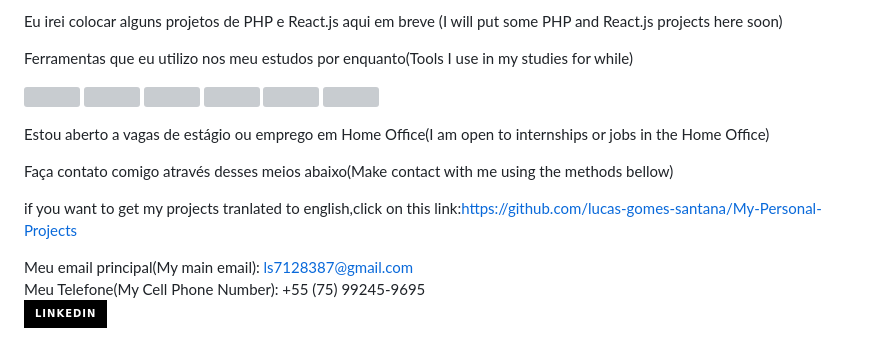
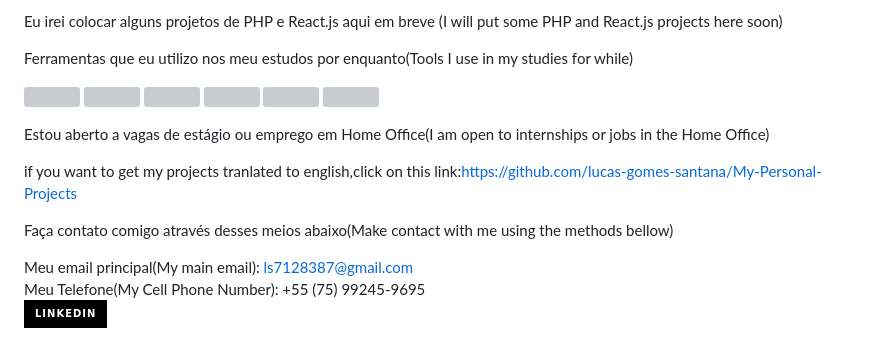
Before and after one commit to lucas-gomes-santana/Meus-Projetos-Pessoais, a Markdown page: README.md, the part around the change. GitHub-like rendering; badges without logos; grey boxes are pictures that could not be loaded.

```diff
--- a/README.md
+++ b/README.md
@@ -20,9 +20,9 @@ Ferramentas que eu utilizo nos meu estudos por enquanto(Tools I use in my studie
 
 Estou aberto a vagas de estágio ou emprego em Home Office(I am open to internships or jobs in the Home Office)
 
+if you want to get my projects tranlated to english,click on this link:https://github.com/lucas-gomes-santana/My-Personal-Projects
+
 Faça contato comigo através desses meios abaixo(Make contact with me using the methods bellow)
-
-if you want to get my projects tranlated to english,click on this link:https://github.com/lucas-gomes-santana/My-Personal-Projects
 
 Meu email principal(My main email): ls7128387@gmail.com
 Meu Telefone(My Cell Phone Number): +55 (75) 99245-9695
```
